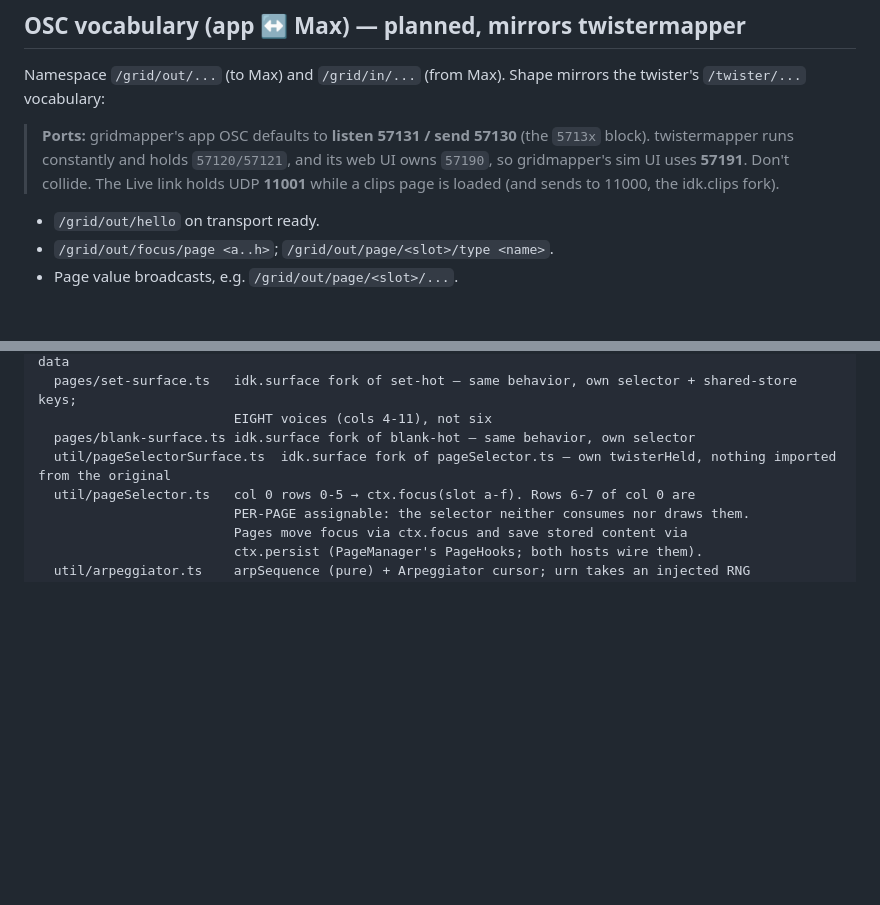
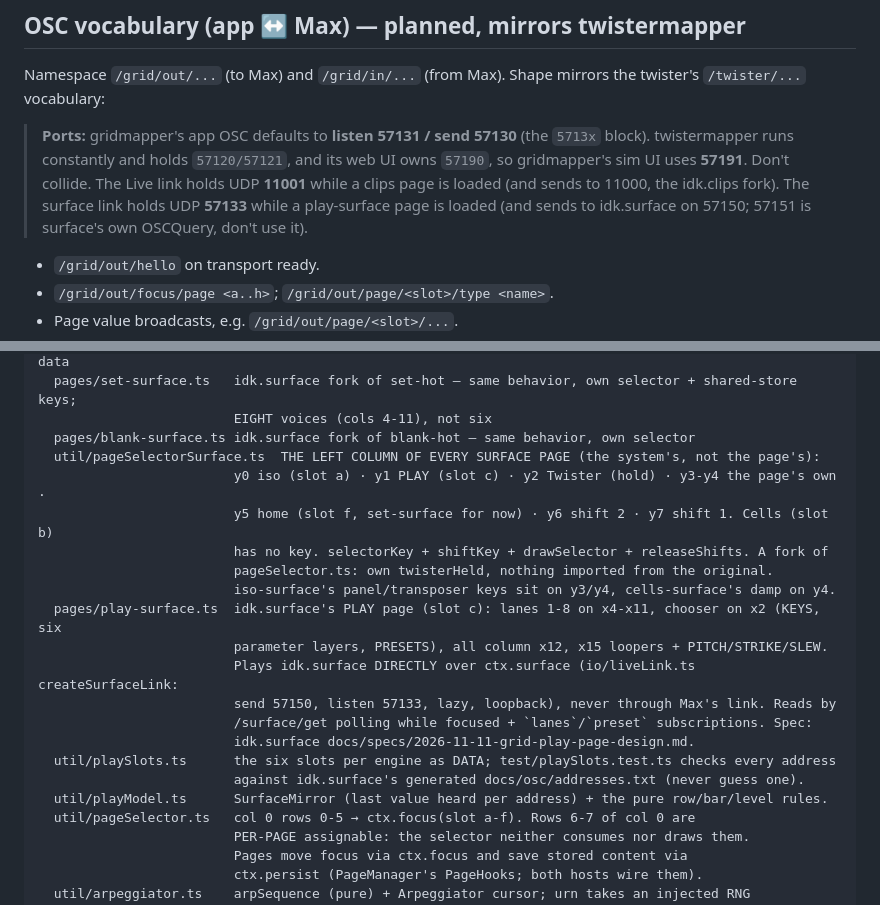
Before and after one commit to ianduclos/gridmapper, a Markdown page: CLAUDE.md, 2 parts joined by grey strips. Drawn GitHub-style; blank space fills up the shorter version.

Commit message:
docs: the PLAY page, the surface left column and the surface link
Co-Authored-By: Claude Fable 5.2 <noreply@anthropic.com>

```diff
--- a/CLAUDE.md
+++ b/CLAUDE.md
@@ -79,7 +79,8 @@ twister's `/twister/...` vocabulary:
 > `5713x` block). twistermapper runs constantly and holds `57120/57121`, and its web
 > UI owns `57190`, so gridmapper's sim UI uses **57191**. Don't collide.
 > The Live link holds UDP **11001** while a clips page is loaded (and sends to 11000, the
-> idk.clips fork).
+> idk.clips fork). The surface link holds UDP **57133** while a play-surface page is loaded
+> (and sends to idk.surface on 57150; 57151 is surface's own OSCQuery, don't use it).
 
 - `/grid/out/hello` on transport ready.
 - `/grid/out/focus/page <a..h>`; `/grid/out/page/<slot>/type <name>`.
@@ -377,7 +378,21 @@ src/
   pages/set-surface.ts   idk.surface fork of set-hot — same behavior, own selector + shared-store keys;
                          EIGHT voices (cols 4-11), not six
   pages/blank-surface.ts idk.surface fork of blank-hot — same behavior, own selector
-  util/pageSelectorSurface.ts  idk.surface fork of pageSelector.ts — own twisterHeld, nothing imported from the original
+  util/pageSelectorSurface.ts  THE LEFT COLUMN OF EVERY SURFACE PAGE (the system's, not the page's):
+                         y0 iso (slot a) · y1 PLAY (slot c) · y2 Twister (hold) · y3-y4 the page's own ·
+                         y5 home (slot f, set-surface for now) · y6 shift 2 · y7 shift 1. Cells (slot b)
+                         has no key. selectorKey + shiftKey + drawSelector + releaseShifts. A fork of
+                         pageSelector.ts: own twisterHeld, nothing imported from the original.
+                         iso-surface's panel/transposer keys sit on y3/y4, cells-surface's damp on y4.
+  pages/play-surface.ts  idk.surface's PLAY page (slot c): lanes 1-8 on x4-x11, chooser on x2 (KEYS, six
+                         parameter layers, PRESETS), all column x12, x15 loopers + PITCH/STRIKE/SLEW.
+                         Plays idk.surface DIRECTLY over ctx.surface (io/liveLink.ts createSurfaceLink:
+                         send 57150, listen 57133, lazy, loopback), never through Max's link. Reads by
+                         /surface/get polling while focused + `lanes`/`preset` subscriptions. Spec:
+                         idk.surface docs/specs/2026-11-11-grid-play-page-design.md.
+  util/playSlots.ts      the six slots per engine as DATA; test/playSlots.test.ts checks every address
+                         against idk.surface's generated docs/osc/addresses.txt (never guess one).
+  util/playModel.ts      SurfaceMirror (last value heard per address) + the pure row/bar/level rules.
   util/pageSelector.ts   col 0 rows 0-5 → ctx.focus(slot a-f). Rows 6-7 of col 0 are
                          PER-PAGE assignable: the selector neither consumes nor draws them.
                          Pages move focus via ctx.focus and save stored content via
```
Also changed, not shown: HANDOFF.md (+8 -2 lines).
